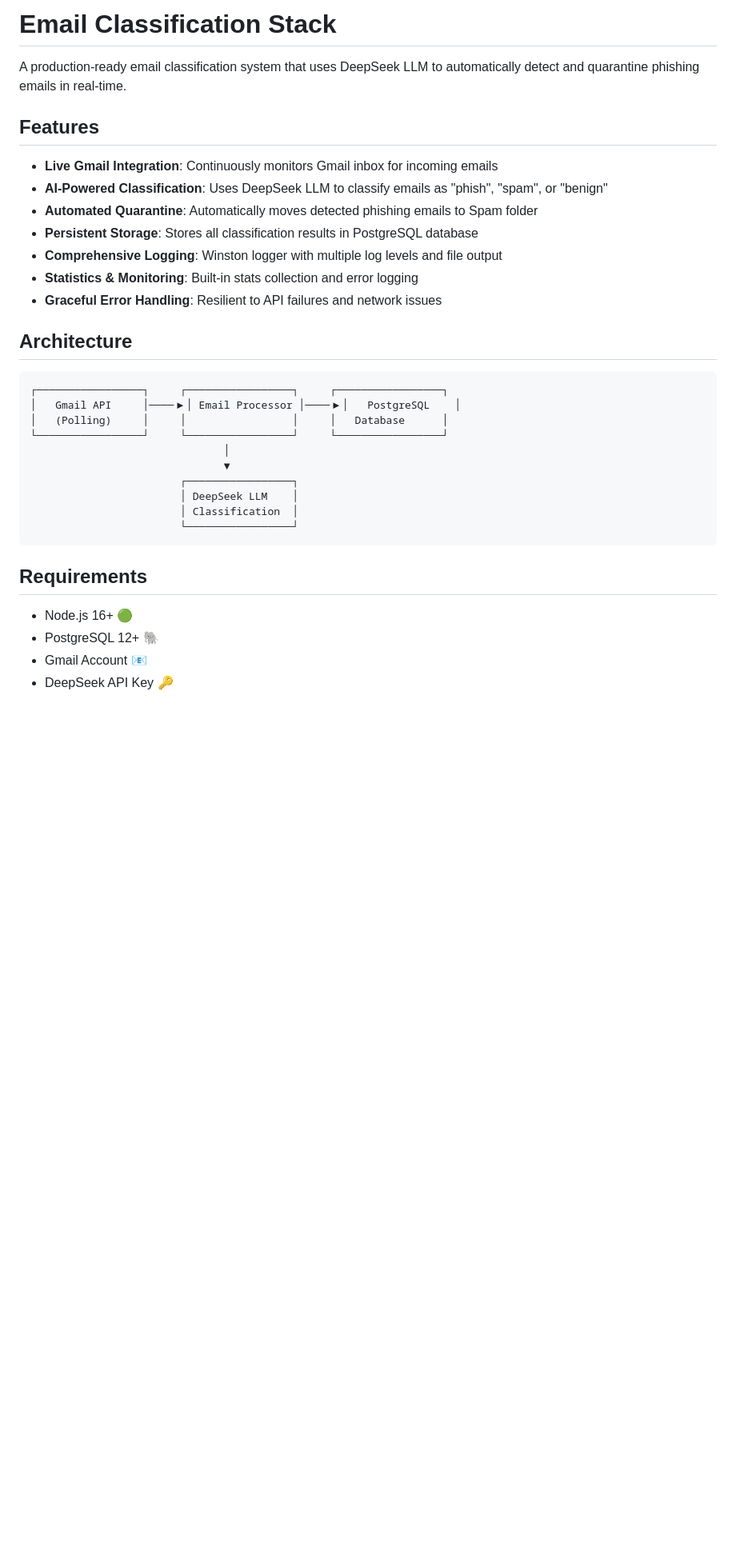
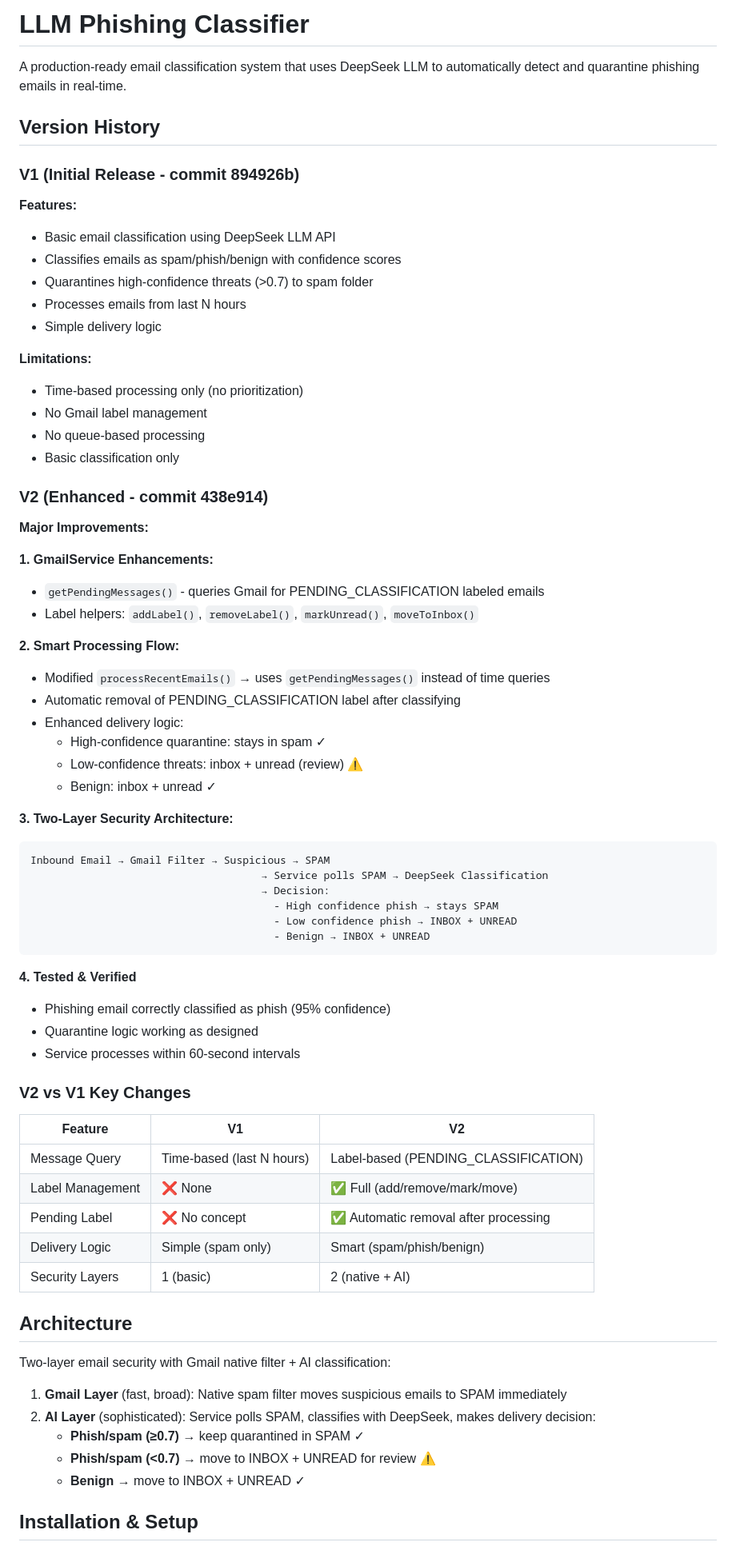
Before and after one commit to FormerBuckeye/llm-phishing-classifier, a Markdown page: README.md, the part around one of its changes. Shown at 80% size. GitHub-like rendering; blank space fills up the shorter version.

Commit message:
Add comprehensive V1 vs V2 documentation to README.md

````diff
--- a/README.md
+++ b/README.md
@@ -1,36 +1,72 @@
-# Email Classification Stack
+# LLM Phishing Classifier
 
 A production-ready email classification system that uses DeepSeek LLM to automatically detect and quarantine phishing emails in real-time.
 
-## Features
+## Version History
 
-- **Live Gmail Integration**: Continuously monitors Gmail inbox for incoming emails
-- **AI-Powered Classification**: Uses DeepSeek LLM to classify emails as "phish", "spam", or "benign"
-- **Automated Quarantine**: Automatically moves detected phishing emails to Spam folder
-- **Persistent Storage**: Stores all classification results in PostgreSQL database
-- **Comprehensive Logging**: Winston logger with multiple log levels and file output
-- **Statistics & Monitoring**: Built-in stats collection and error logging
-- **Graceful Error Handling**: Resilient to API failures and network issues
+### V1 (Initial Release - commit 894926b)
+**Features:**
+- Basic email classification using DeepSeek LLM API
+- Classifies emails as spam/phish/benign with confidence scores
+- Quarantines high-confidence threats (>0.7) to spam folder
+- Processes emails from last N hours
+- Simple delivery logic
+
+**Limitations:**
+- Time-based processing only (no prioritization)
+- No Gmail label management
+- No queue-based processing
+- Basic classification only
+
+### V2 (Enhanced - commit 438e914)
+**Major Improvements:**
+
+**1. GmailService Enhancements:**
+- `getPendingMessages()` - queries Gmail for PENDING_CLASSIFICATION labeled emails
+- Label helpers: `addLabel()`, `removeLabel()`, `markUnread()`, `moveToInbox()`
+
+**2. Smart Processing Flow:**
+- Modified `processRecentEmails()` → uses `getPendingMessages()` instead of time queries
+- Automatic removal of PENDING_CLASSIFICATION label after classifying
+- Enhanced delivery logic:
+  - High-confidence quarantine: stays in spam ✓
+  - Low-confidence threats: inbox + unread (review) ⚠
+  - Benign: inbox + unread ✓
+
+**3. Two-Layer Security Architecture:**
+```
+Inbound Email → Gmail Filter → Suspicious → SPAM
+                                     → Service polls SPAM → DeepSeek Classification
+                                     → Decision:
+                                       - High confidence phish → stays SPAM
+                                       - Low confidence phish → INBOX + UNREAD
+                                       - Benign → INBOX + UNREAD
+```
+
+**4. Tested & Verified**
+- Phishing email correctly classified as phish (95% confidence)
+- Quarantine logic working as designed
+- Service processes within 60-second intervals
+
+### V2 vs V1 Key Changes
+
+| Feature | V1 | V2 |
+|---------|----|----|
+| Message Query | Time-based (last N hours) | Label-based (PENDING_CLASSIFICATION) |
+| Label Management | ❌ None | ✅ Full (add/remove/mark/move) |
+| Pending Label | ❌ No concept | ✅ Automatic removal after processing |
+| Delivery Logic | Simple (spam only) | Smart (spam/phish/benign) |
+| Security Layers | 1 (basic) | 2 (native + AI) |
 
 ## Architecture
 
-```
-┌─────────────────┐     ┌─────────────────┐     ┌─────────────────┐
-│   Gmail API     │────▶│ Email Processor │────▶│   PostgreSQL    │
-│   (Polling)     │     │                 │     │   Database      │
-└─────────────────┘     └─────────────────┘     └─────────────────┘
-                               │
-                               ▼
-                        ┌─────────────────┐
-                        │ DeepSeek LLM    │
-                        │ Classification  │
-                        └─────────────────┘
-```
+Two-layer email security with Gmail native filter + AI classification:
 
-## Requirements
+1. **Gmail Layer** (fast, broad): Native spam filter moves suspicious emails to SPAM immediately
+2. **AI Layer** (sophisticated): Service polls SPAM, classifies with DeepSeek, makes delivery decision:
+   - **Phish/spam (≥0.7)** → keep quarantined in SPAM ✓
+   - **Phish/spam (<0.7)** → move to INBOX + UNREAD for review ⚠
+   - **Benign** → move to INBOX + UNREAD ✓
 
-- Node.js 16+ 🟢
-- PostgreSQL 12+ 🐘
-- Gmail Account 📧
-- DeepSeek API Key 🔑
+## Installation & Setup
 
````
Also changed, not shown: other parts of README.md (+28 -354 lines).
